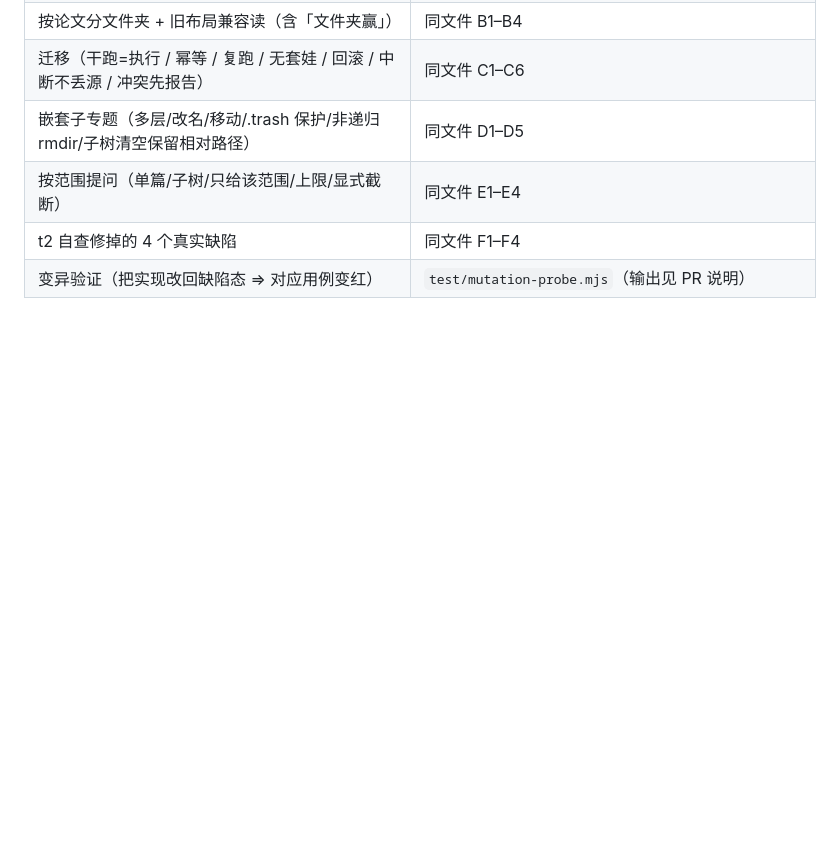
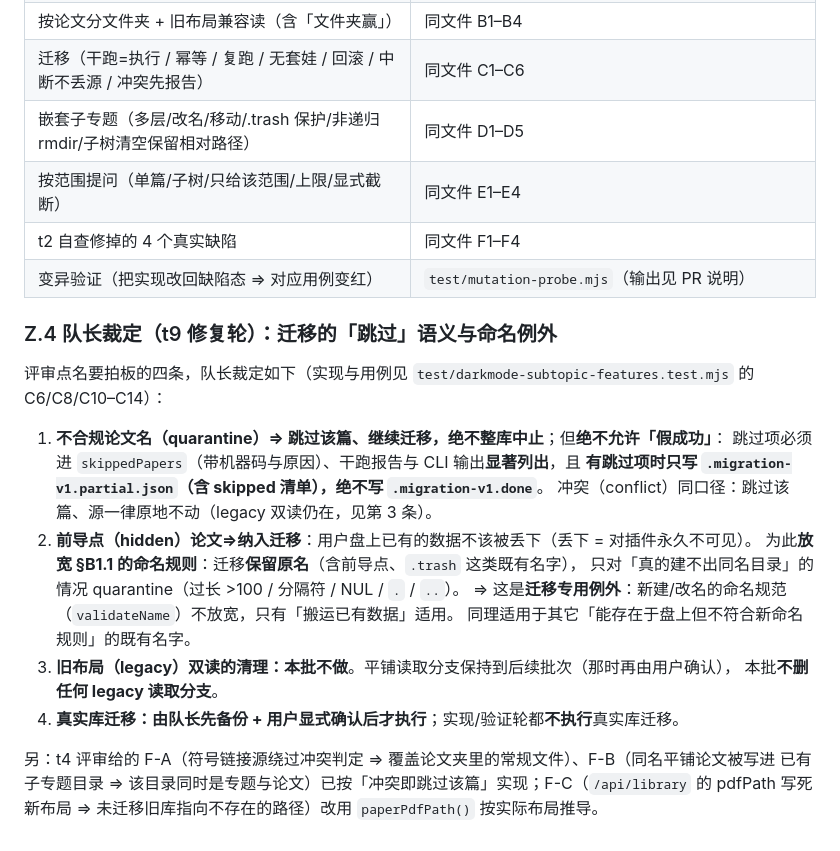
Before and after one commit to GGboya/dsh-paper-reader, a Markdown page: docs/darkmode-subtopic-plan.md, the part around the change. Rendered like a GitHub page; blank space fills up the shorter version.

Commit message:
docs(plan): 附录 Z.4 记录队长四条裁定（跳过语义 / 命名例外 / 不清理双读 / 真实库不执行）

```diff
--- a/docs/darkmode-subtopic-plan.md
+++ b/docs/darkmode-subtopic-plan.md
@@ -971,3 +971,24 @@ validateTopicPath(raw):
 | 按范围提问（单篇/子树/只给该范围/上限/显式截断） | 同文件 E1–E4 |
 | t2 自查修掉的 4 个真实缺陷 | 同文件 F1–F4 |
 | 变异验证（把实现改回缺陷态 ⇒ 对应用例变红） | `test/mutation-probe.mjs`（输出见 PR 说明） |
+
+### Z.4 队长裁定（t9 修复轮）：迁移的「跳过」语义与命名例外
+
+评审点名要拍板的四条，队长裁定如下（实现与用例见 `test/darkmode-subtopic-features.test.mjs` 的 C6/C8/C10–C14）：
+
+1. **不合规论文名（quarantine）⇒ 跳过该篇、继续迁移，绝不整库中止**；但**绝不允许「假成功」**：
+   跳过项必须进 `skippedPapers`（带机器码与原因）、干跑报告与 CLI 输出**显著列出**，且
+   **有跳过项时只写 `.migration-v1.partial.json`（含 skipped 清单），绝不写 `.migration-v1.done`**。
+   冲突（conflict）同口径：跳过该篇、源一律原地不动（legacy 双读仍在，见第 3 条）。
+2. **前导点（hidden）论文⇒纳入迁移**：用户盘上已有的数据不该被丢下（丢下 = 对插件永久不可见）。
+   为此**放宽 §B1.1 的命名规则**：迁移**保留原名**（含前导点、`.trash` 这类既有名字），
+   只对「真的建不出同名目录」的情况 quarantine（过长 >100 / 分隔符 / NUL / `.` / `..`）。
+   ⇒ 这是**迁移专用例外**：新建/改名的命名规范（`validateName`）不放宽，只有「搬运已有数据」适用。
+   同理适用于其它「能存在于盘上但不符合新命名规则」的既有名字。
+3. **旧布局（legacy）双读的清理：本批不做**。平铺读取分支保持到后续批次（那时再由用户确认），
+   本批**不删任何 legacy 读取分支**。
+4. **真实库迁移：由队长先备份 + 用户显式确认后才执行**；实现/验证轮都**不执行**真实库迁移。
+
+另：t4 评审给的 F-A（符号链接源绕过冲突判定 ⇒ 覆盖论文夹里的常规文件）、F-B（同名平铺论文被写进
+已有子专题目录 ⇒ 该目录同时是专题与论文）已按「冲突即跳过该篇」实现；F-C（`/api/library` 的 pdfPath
+写死新布局 ⇒ 未迁移旧库指向不存在的路径）改用 `paperPdfPath()` 按实际布局推导。
```
